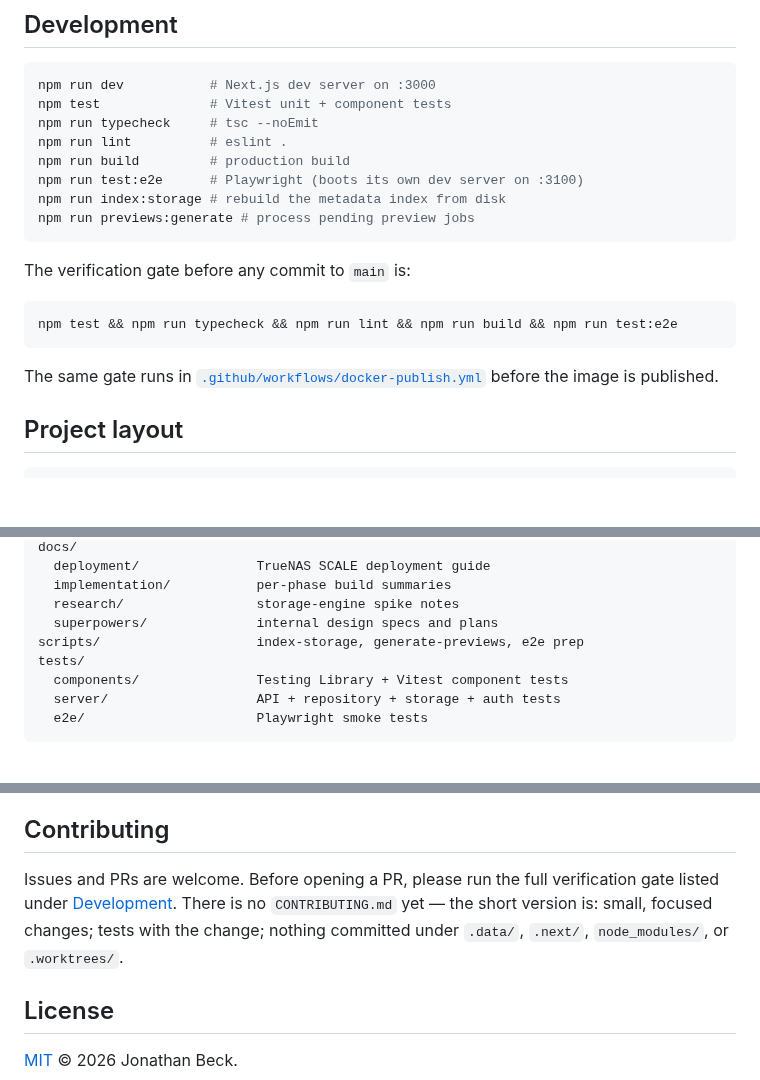
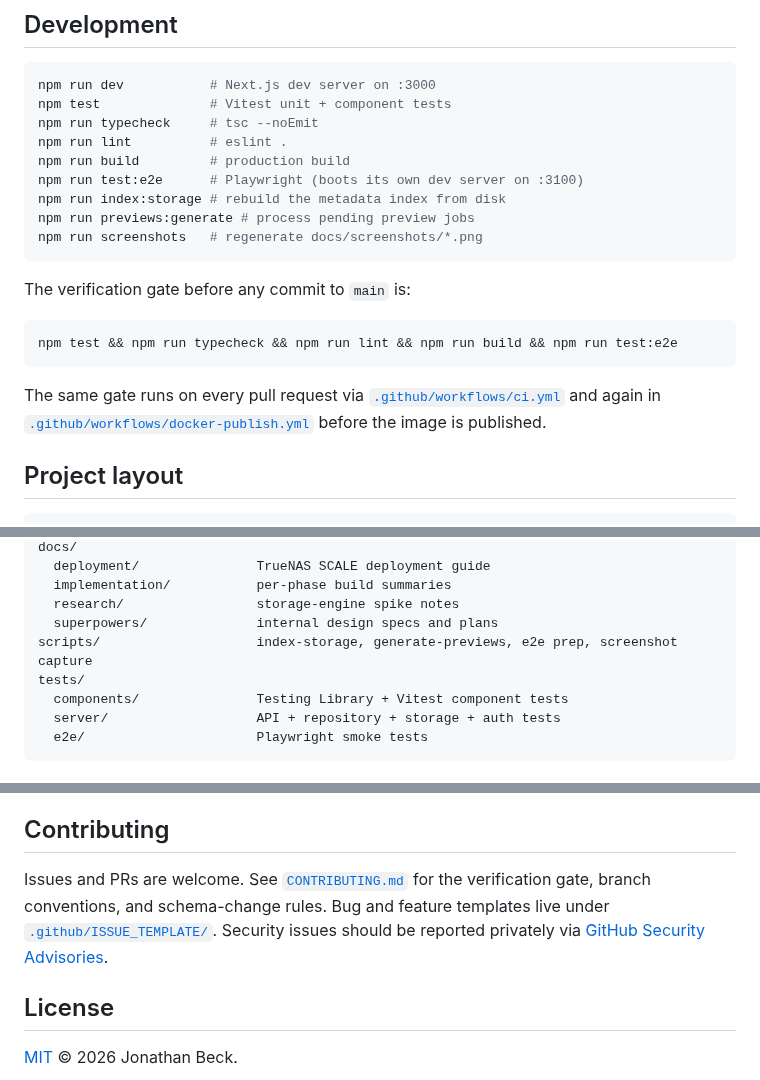
Before and after one commit to JonathanBeck1/nas-project-cloud, a Markdown page: README.md, 3 parts joined by grey strips. Drawn GitHub-style; blank space fills up the shorter version.

````diff
--- a/README.md
+++ b/README.md
@@ -118,6 +132,7 @@ npm run build         # production build
 npm run test:e2e      # Playwright (boots its own dev server on :3100)
 npm run index:storage # rebuild the metadata index from disk
 npm run previews:generate # process pending preview jobs
+npm run screenshots   # regenerate docs/screenshots/*.png
 ```
 
 The verification gate before any commit to `main` is:
@@ -126,7 +141,7 @@ The verification gate before any commit to `main` is:
 npm test && npm run typecheck && npm run lint && npm run build && npm run test:e2e
 ```
 
-The same gate runs in [`.github/workflows/docker-publish.yml`](./.github/workflows/docker-publish.yml) before the image is published.
+The same gate runs on every pull request via [`.github/workflows/ci.yml`](./.github/workflows/ci.yml) and again in [`.github/workflows/docker-publish.yml`](./.github/workflows/docker-publish.yml) before the image is published.
 
 ## Project layout
 
@@ -157,7 +172,7 @@ docs/
   implementation/           per-phase build summaries
   research/                 storage-engine spike notes
   superpowers/              internal design specs and plans
-scripts/                    index-storage, generate-previews, e2e prep
+scripts/                    index-storage, generate-previews, e2e prep, screenshot capture
 tests/
   components/               Testing Library + Vitest component tests
   server/                   API + repository + storage + auth tests
@@ -205,7 +220,7 @@ This is a working project, not a polished release. The internal design specs and
 
 ## Contributing
 
-Issues and PRs are welcome. Before opening a PR, please run the full verification gate listed under [Development](#development). There is no `CONTRIBUTING.md` yet — the short version is: small, focused changes; tests with the change; nothing committed under `.data/`, `.next/`, `node_modules/`, or `.worktrees/`.
+Issues and PRs are welcome. See [`CONTRIBUTING.md`](./CONTRIBUTING.md) for the verification gate, branch conventions, and schema-change rules. Bug and feature templates live under [`.github/ISSUE_TEMPLATE/`](./.github/ISSUE_TEMPLATE/). Security issues should be reported privately via [GitHub Security Advisories](https://github.com/JonathanBeck1/nas-project-cloud/security/advisories/new).
 
 ## License
 
````
Also changed, not shown: other parts of README.md (+14 -0 lines), docs/screenshots/archive.png (added), docs/screenshots/devices.png (added), docs/screenshots/project.png (added), docs/screenshots/projects.png (added), docs/screenshots/workspace.png (added), 2 other files.
